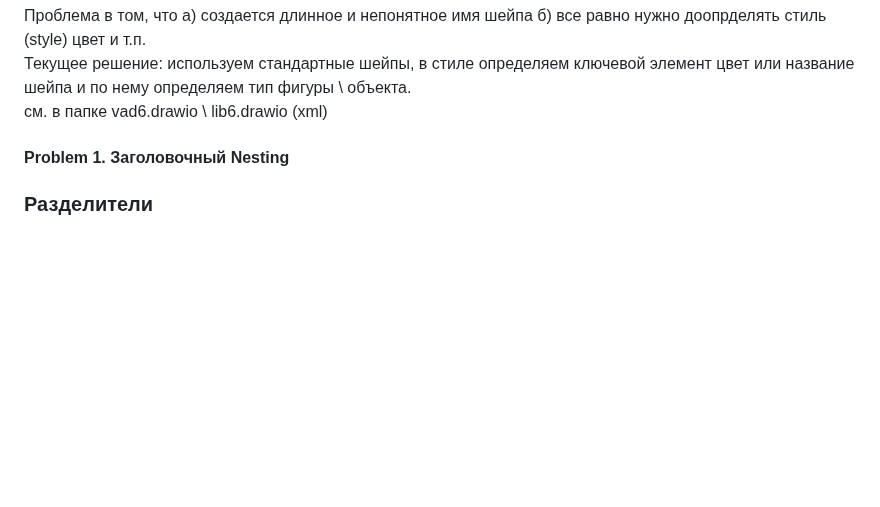
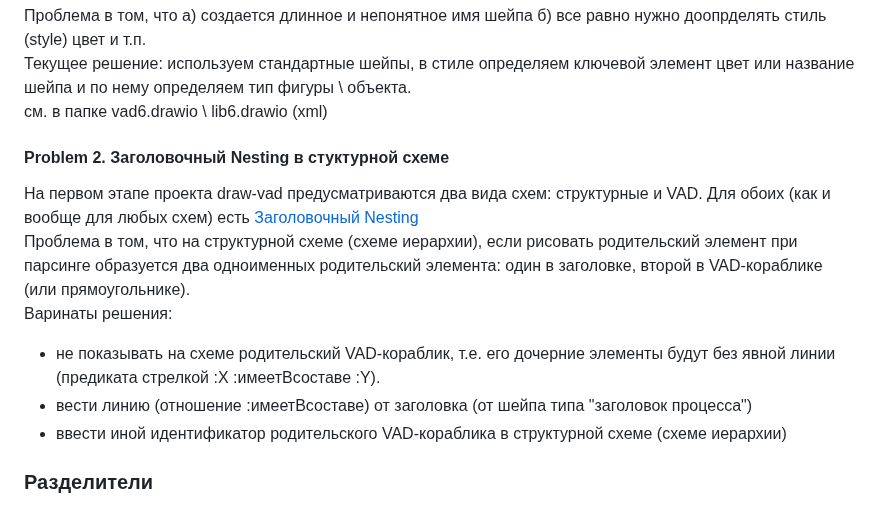
Before and after one commit to bpmbpm/draw-vad, a Markdown page: notation/readme.md, the part around the change. Rendered like a GitHub page; blank space fills up the shorter version.

```diff
--- a/notation/readme.md
+++ b/notation/readme.md
@@ -68,8 +68,13 @@ https://www.drawio.com/doc/faq/custom-shapes
 Текущее решение: используем стандартные шейпы, в стиле определяем ключевой элемент цвет или название шейпа и по нему определяем тип фигуры \ объекта.
 см. в папке vad6.drawio \ lib6.drawio (xml)
 
-#### Problem 1. Заголовочный Nesting
-
+#### Problem 2. Заголовочный Nesting в стуктурной схеме
+На первом этапе проекта draw-vad предусматриваются два вида схем: структурные и VAD. Для обоих (как и вообще для любых схем) есть [Заголовочный Nesting](https://github.com/bpmbpm/doc/blob/main/BPM/enEA/readme.md#nesting-type)
+Проблема в том, что на структурной схеме (схеме иерархии), если рисовать родительский элемент при парсинге образуется два одноименных родительский элемента: один в заголовке, второй в VAD-кораблике (или прямоугольнике).
+Варинаты решения:
+- не показывать на схеме родительский VAD-кораблик, т.е. его дочерние элементы будут без явной линии (предиката стрелкой :Х :имеетВсоставе :Y).
+- вести линию (отношение :имеетВсоставе) от заголовка (от шейпа типа "заголовок процесса")
+- ввести иной идентификатор родительского VAD-кораблика в структурной схеме (схеме иерархии)
 
 ### Разделители
 - ! делит родительское id с дочерним (Role, Com-комментарий) id="Название_процесса_2!Com" или просто два объекта, как в стрелке (style="endArrow=classic).
```
